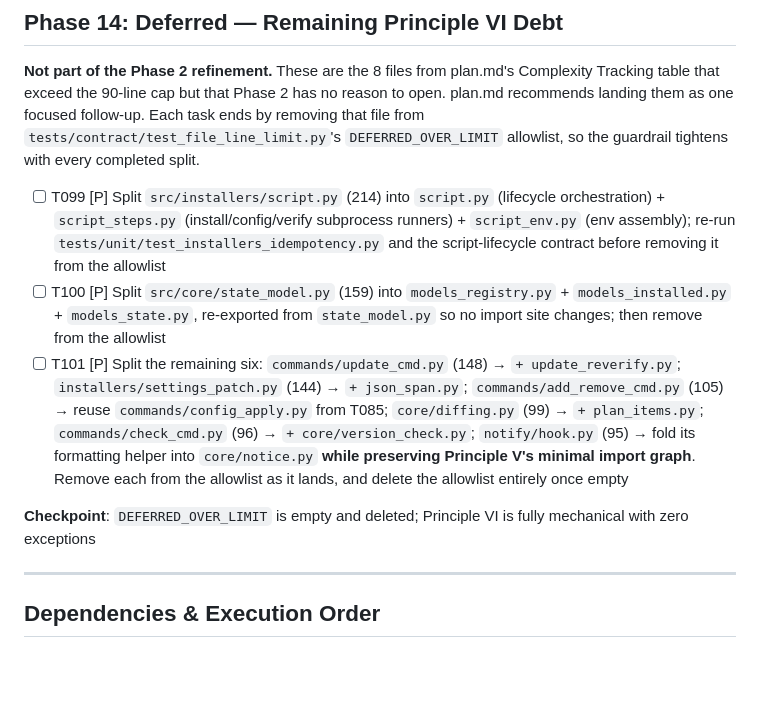
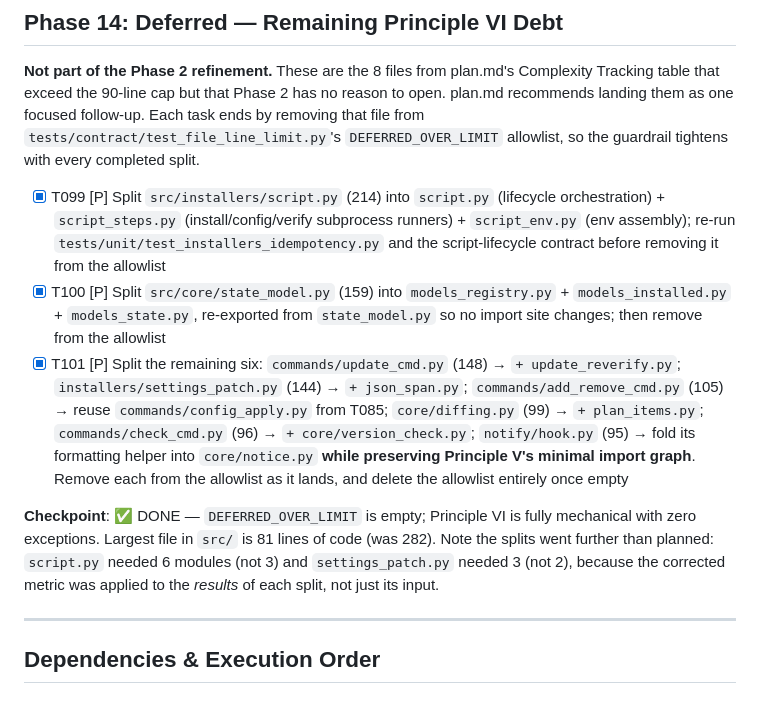
Before and after one commit to yonatan957/claude-kit, a Markdown page: specs/001-claude-kit-system/tasks.md, the part around the change. GitHub-like rendering; blank space fills up the shorter version.

```diff
--- a/specs/001-claude-kit-system/tasks.md
+++ b/specs/001-claude-kit-system/tasks.md
@@ -297,11 +297,11 @@ python -c "import pathlib;[print(len(p.read_text(encoding='utf-8').splitlines())
 
 **Not part of the Phase 2 refinement.** These are the 8 files from plan.md's Complexity Tracking table that exceed the 90-line cap but that Phase 2 has no reason to open. plan.md recommends landing them as one focused follow-up. Each task ends by removing that file from `tests/contract/test_file_line_limit.py`'s `DEFERRED_OVER_LIMIT` allowlist, so the guardrail tightens with every completed split.
 
-- [ ] T099 [P] Split `src/installers/script.py` (214) into `script.py` (lifecycle orchestration) + `script_steps.py` (install/config/verify subprocess runners) + `script_env.py` (env assembly); re-run `tests/unit/test_installers_idempotency.py` and the script-lifecycle contract before removing it from the allowlist
-- [ ] T100 [P] Split `src/core/state_model.py` (159) into `models_registry.py` + `models_installed.py` + `models_state.py`, re-exported from `state_model.py` so no import site changes; then remove from the allowlist
-- [ ] T101 [P] Split the remaining six: `commands/update_cmd.py` (148) → `+ update_reverify.py`; `installers/settings_patch.py` (144) → `+ json_span.py`; `commands/add_remove_cmd.py` (105) → reuse `commands/config_apply.py` from T085; `core/diffing.py` (99) → `+ plan_items.py`; `commands/check_cmd.py` (96) → `+ core/version_check.py`; `notify/hook.py` (95) → fold its formatting helper into `core/notice.py` **while preserving Principle V's minimal import graph**. Remove each from the allowlist as it lands, and delete the allowlist entirely once empty
+- [X] T099 [P] Split `src/installers/script.py` (214) into `script.py` (lifecycle orchestration) + `script_steps.py` (install/config/verify subprocess runners) + `script_env.py` (env assembly); re-run `tests/unit/test_installers_idempotency.py` and the script-lifecycle contract before removing it from the allowlist
+- [X] T100 [P] Split `src/core/state_model.py` (159) into `models_registry.py` + `models_installed.py` + `models_state.py`, re-exported from `state_model.py` so no import site changes; then remove from the allowlist
+- [X] T101 [P] Split the remaining six: `commands/update_cmd.py` (148) → `+ update_reverify.py`; `installers/settings_patch.py` (144) → `+ json_span.py`; `commands/add_remove_cmd.py` (105) → reuse `commands/config_apply.py` from T085; `core/diffing.py` (99) → `+ plan_items.py`; `commands/check_cmd.py` (96) → `+ core/version_check.py`; `notify/hook.py` (95) → fold its formatting helper into `core/notice.py` **while preserving Principle V's minimal import graph**. Remove each from the allowlist as it lands, and delete the allowlist entirely once empty
 
-**Checkpoint**: `DEFERRED_OVER_LIMIT` is empty and deleted; Principle VI is fully mechanical with zero exceptions
+**Checkpoint**: ✅ DONE — `DEFERRED_OVER_LIMIT` is empty; Principle VI is fully mechanical with zero exceptions. Largest file in `src/` is 81 lines of code (was 282). Note the splits went further than planned: `script.py` needed 6 modules (not 3) and `settings_patch.py` needed 3 (not 2), because the corrected metric was applied to the *results* of each split, not just its input.
 
 ---
 
```
Also changed, not shown: specs/001-claude-kit-system/plan.md (+9 -7 lines).
